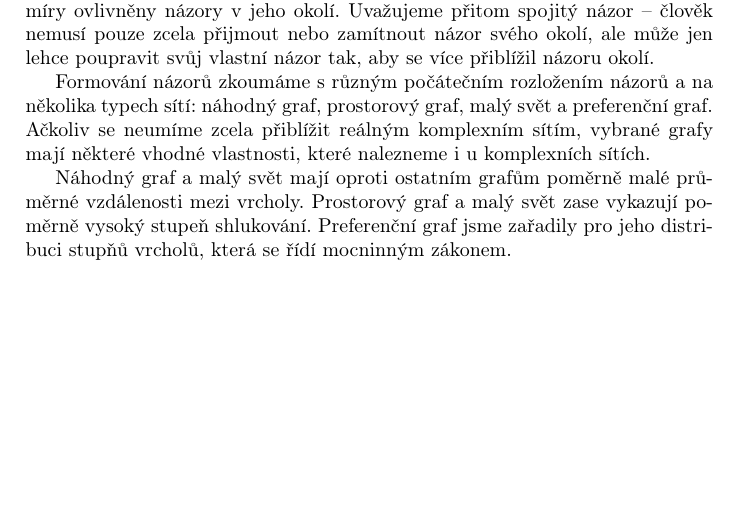
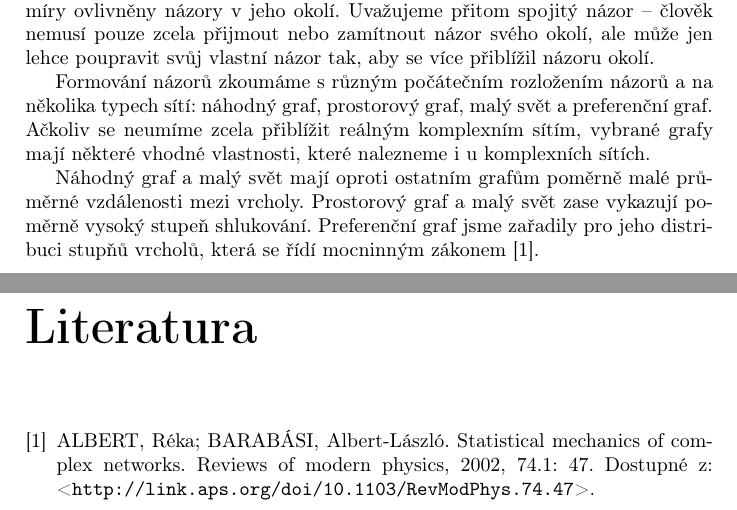
Before and after one commit to Kratochvilova/IV109, a LaTeX thesis (projekt-report.tex): part of page 2 of 10 before the commit and two parts of pages 2 and 11 of 11 after it, the two joined at a grey line, cut so that both start at the same text, the shorter picture padded with empty space. Compiled offline with pdfLaTeX.

Commit message:
Citation

```diff
--- a/projekt-report.tex
+++ b/projekt-report.tex
@@ -4,6 +4,7 @@
 \usepackage[T1]{fontenc}
 \usepackage{amsmath}
 \usepackage{amsfonts}
+\usepackage[hyphens]{url}
 \usepackage{mwe}
 \usepackage{amssymb}
 \usepackage{graphicx}
@@ -19,7 +20,7 @@ Naším cílem je zachytit proces formování názorů, který probíhá při in
 
 Formování názorů zkoumáme s různým počátečním rozložením názorů a na několika typech sítí: náhodný graf, prostorový graf, malý svět a preferenční graf. Ačkoliv se neumíme zcela přiblížit reálným komplexním sítím, vybrané grafy mají některé vhodné vlastnosti, které nalezneme i u komplexních sítích.
 
-Náhodný graf a malý svět mají oproti ostatním grafům poměrně malé průměrné vzdálenosti mezi vrcholy. Prostorový graf a malý svět zase vykazují poměrně vysoký stupeň shlukování. Preferenční graf jsme zařadily pro jeho distribuci stupňů vrcholů, která se řídí mocninným zákonem.
+Náhodný graf a malý svět mají oproti ostatním grafům poměrně malé průměrné vzdálenosti mezi vrcholy. Prostorový graf a malý svět zase vykazují poměrně vysoký stupeň shlukování. Preferenční graf jsme zařadily pro jeho distribuci stupňů vrcholů, která se řídí mocninným zákonem \cite{zdroj}.
 
 \chapter{Návrh modelu}
 Formování názorů modelujeme pomocí agentů, kdy každý agent má přidělen názor vyjádřený reálným číslem z intervalu $\langle 0, 1 \rangle$. Agenti jsou vzájemně propojeni v rámci určitého grafu a interagují spolu pouze agenti spojení vazbou.
@@ -218,6 +219,15 @@ Projekt by se dal rozšířit dvěma způsoby. První možností je udělat podr
 
 Vytvořily jsme model formování spojitého názoru. Přes větší množství parametrů se model chová velmi stejnorodě a konverguje k přibližně stejné hodnotě. Na druhou stranu nám tyto parametry ztížily analýzu. Nakonec jsme navrhly rozšíření, které by náš model mohly zajímavě obohatit a více přiblížit skutečnosti.
 
+\markboth{}{}
+\bgroup
+\bibliographystyle{plain}
+\begin{thebibliography}{9}
+\bibitem{zdroj}
+ALBERT, Réka; BARABÁSI, Albert-László. Statistical mechanics of complex networks. Reviews of modern physics, 2002, 74.1: 47. Dostupné z: <\url{http://link.aps.org/doi/10.1103/RevModPhys.74.47}>.
+\end{thebibliography}
+\egroup
+
 % K formovaniu názorov sme zvolili prístup postupného preberania názorov okolia každým agentom simultánne. Agenti sú usporiadaní v určitej typológii, kde vrcholmi sú ľudia a hranami väzby medzi nimi. Agenti môžu zistiť len názor svojich susedov, s ktorými sú prepojený hranou.
 
 % Celkovo sme vybrali 4 typy grafov - referenčný, náhodný, priestorový a tzv. malý svet. Preberanie názoru prebieha buď na základe jedného náhodného suseda alebo celého okolia, pričom miera prebratia názoru je taktiež parametrizovaná. Napriek rôznorodosti grafovej štruktúre a dvom typom stratégie preberania názorov, simulácie neukázali výrazný rozdiel v správaní modelu. Pridali sme ďalší parameter - počiatočné rozdelenie hodnôt názorov.
```
